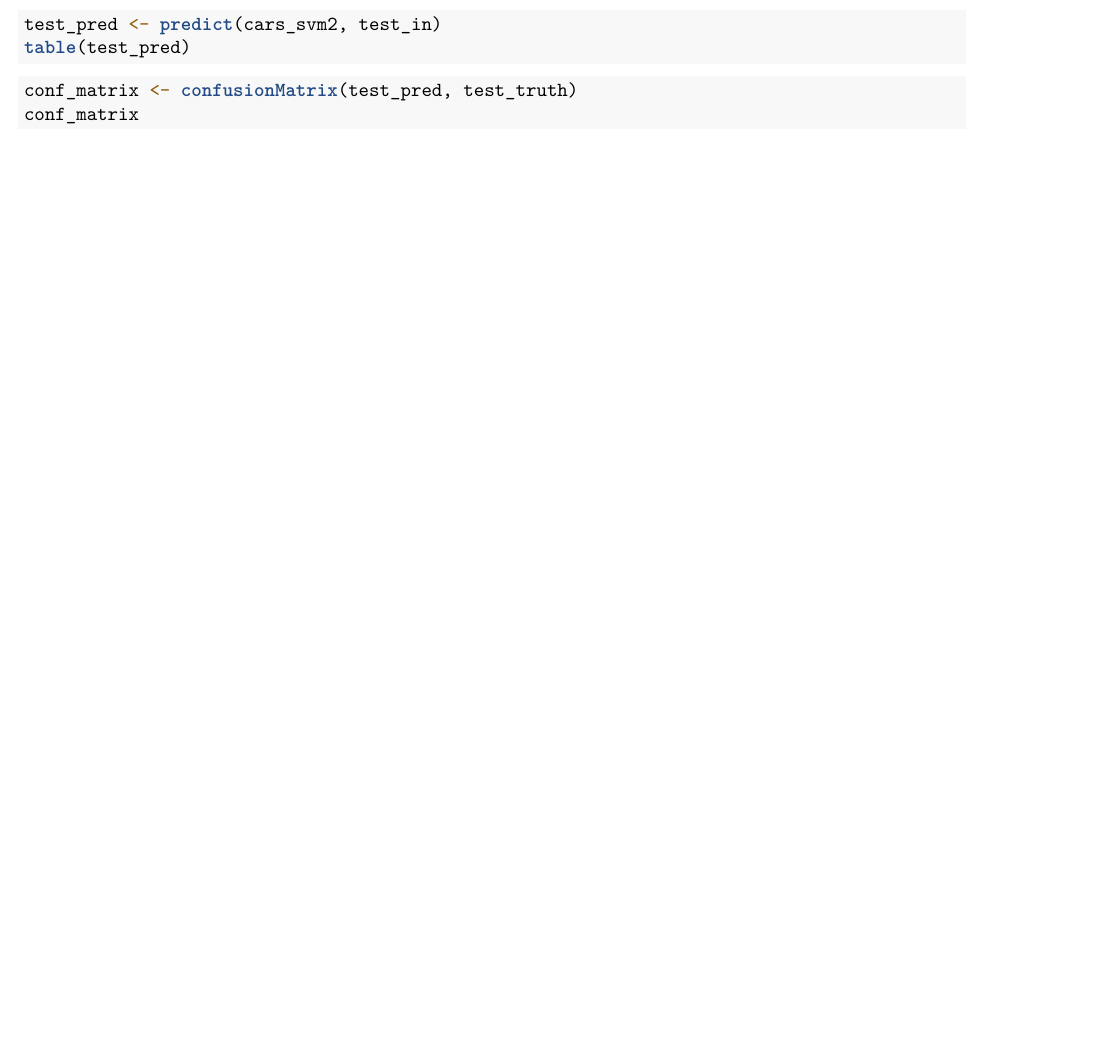
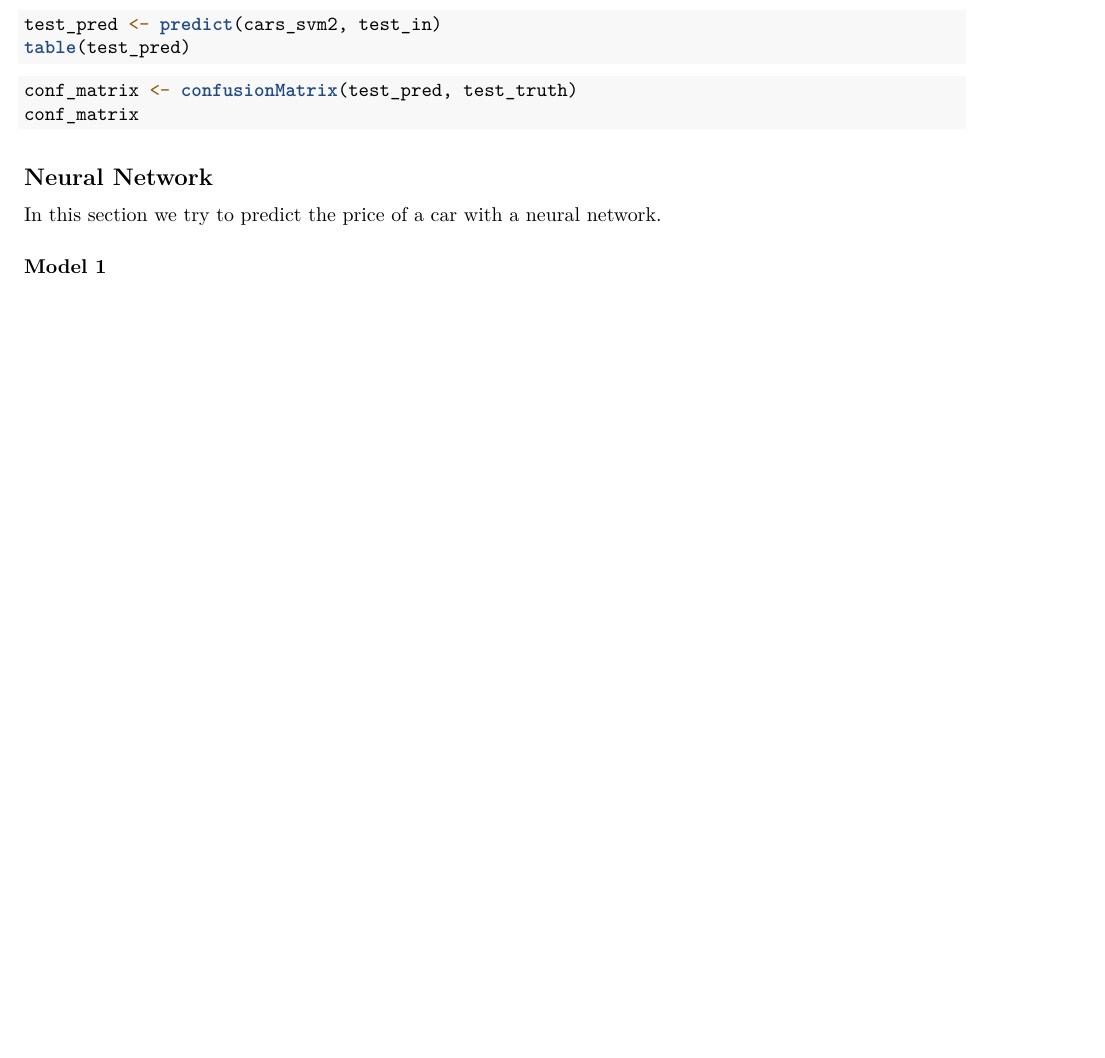
Before and after one commit to DominikFin/MPM, an R Markdown document (Main.Rmd): part of page 14 of 14, cut so that both start at the same text, the shorter picture padded with empty space. Rendered offline with R 4.5, knitr and Pandoc, then LaTeX, with nearby package versions; the code chunks are not run, so their results and figures are left out.

Commit message:
Test if commit and push works, only added title neural network

````diff
--- a/Main.Rmd
+++ b/Main.Rmd
@@ -911,3 +911,11 @@ table(test_pred)
 conf_matrix <- confusionMatrix(test_pred, test_truth)
 conf_matrix
 ```
+
+
+## Neural Network
+
+In this section we try to predict the price of a car with a neural network.
+
+
+### Model 1
````
